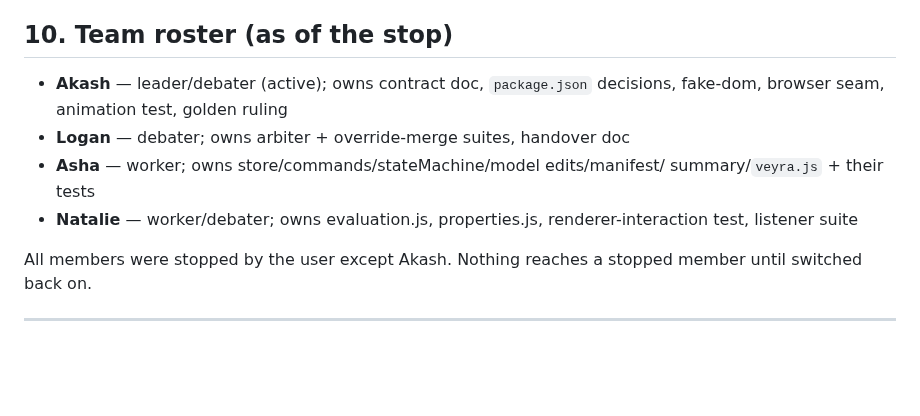
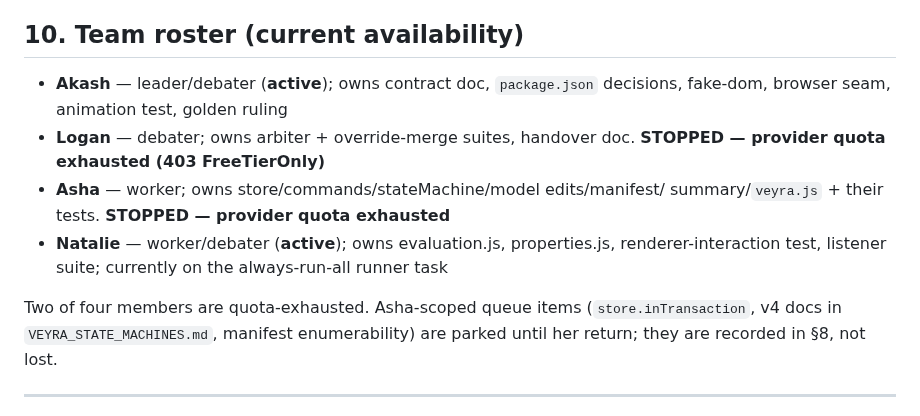
Before and after one commit to Logan17de/Rive_Rider, a Markdown page: docs/VEYRA_PROJECT_STATUS.md, the part around the change. Drawn GitHub-style; blank space fills up the shorter version.

```diff
--- a/docs/VEYRA_PROJECT_STATUS.md
+++ b/docs/VEYRA_PROJECT_STATUS.md
@@ -144,18 +144,21 @@ back-door safeguard. Both emitted versions are provably in the support list
 - One writer per file; announce before editing a wired test file; a broken
   wired file is reported, never touched by a second party.
 
-## 10. Team roster (as of the stop)
+## 10. Team roster (current availability)
 
-- **Akash** — leader/debater (active); owns contract doc, `package.json`
+- **Akash** — leader/debater (**active**); owns contract doc, `package.json`
   decisions, fake-dom, browser seam, animation test, golden ruling
-- **Logan** — debater; owns arbiter + override-merge suites, handover doc
+- **Logan** — debater; owns arbiter + override-merge suites, handover doc.
+  **STOPPED — provider quota exhausted (403 FreeTierOnly)**
 - **Asha** — worker; owns store/commands/stateMachine/model edits/manifest/
-  summary/`veyra.js` + their tests
-- **Natalie** — worker/debater; owns evaluation.js, properties.js,
-  renderer-interaction test, listener suite
+  summary/`veyra.js` + their tests. **STOPPED — provider quota exhausted**
+- **Natalie** — worker/debater (**active**); owns evaluation.js, properties.js,
+  renderer-interaction test, listener suite; currently on the always-run-all
+  runner task
 
-All members were stopped by the user except Akash. Nothing reaches a stopped
-member until switched back on.
+Two of four members are quota-exhausted. Asha-scoped queue items
+(`store.inTransaction`, v4 docs in `VEYRA_STATE_MACHINES.md`, manifest
+enumerability) are parked until her return; they are recorded in §8, not lost.
 
 ---
 
```
Also changed, not shown: docs/VEYRA_INTERACTION_SURFACE.md (+38 -0 lines).
